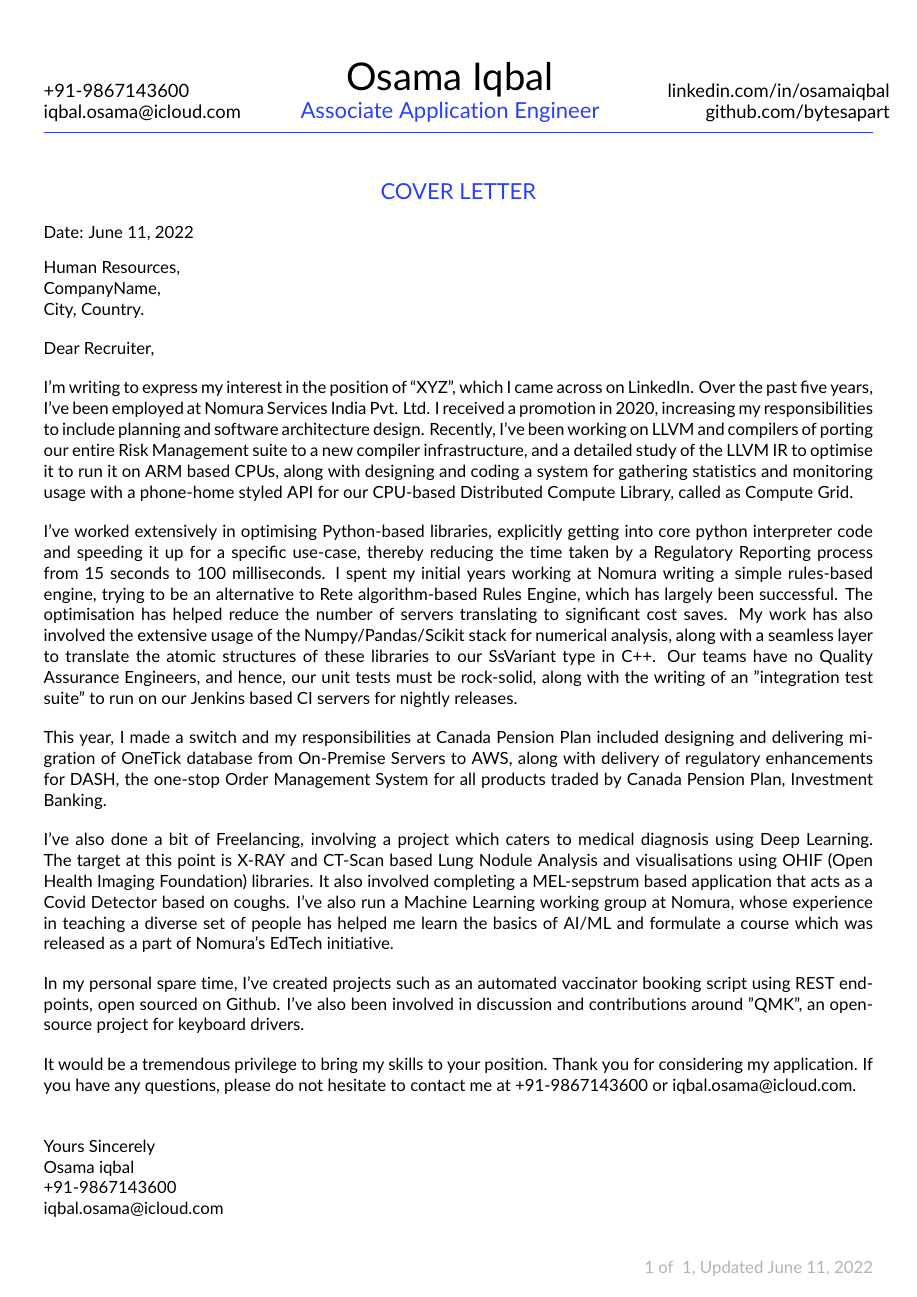
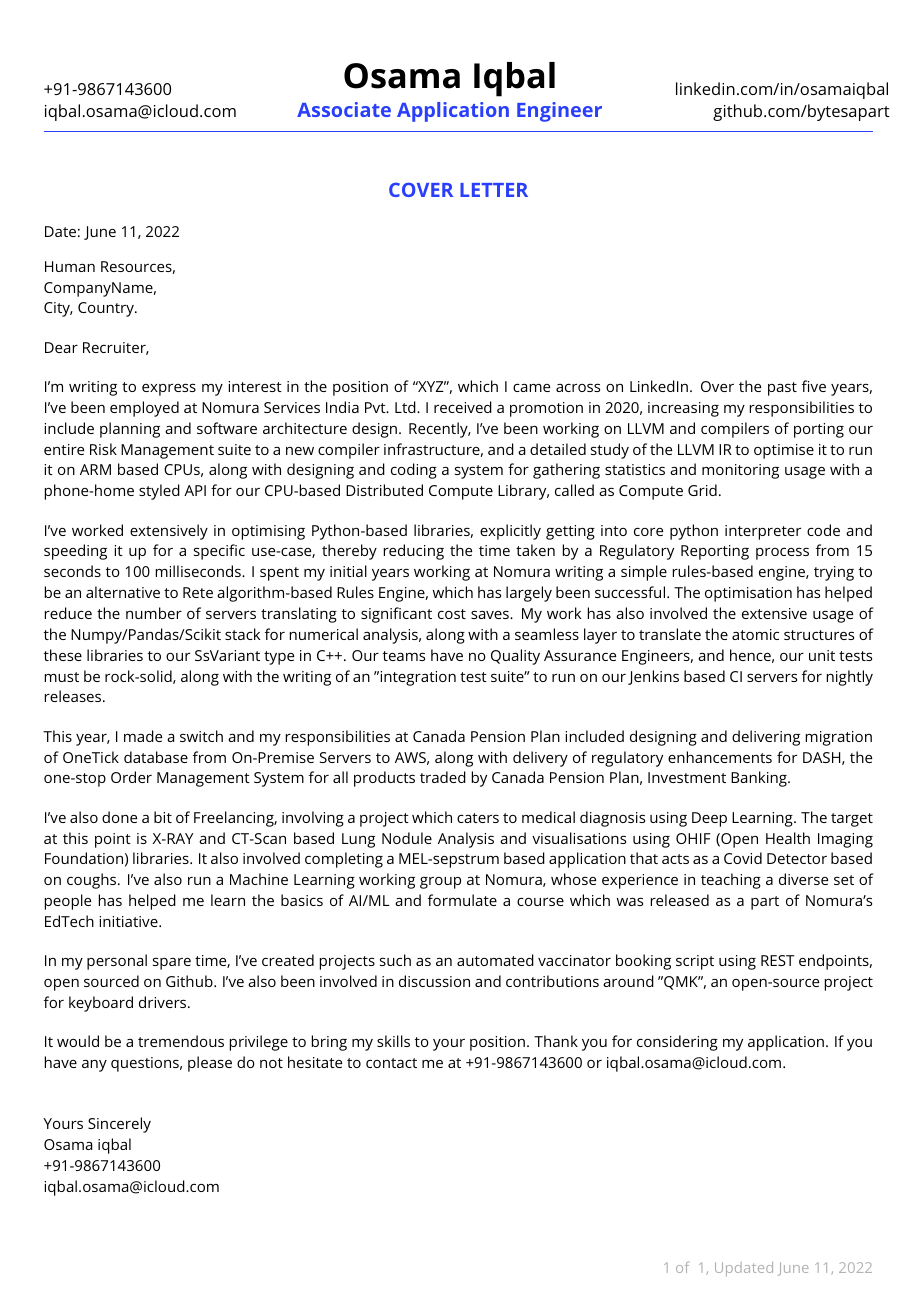
Before and after one commit to bytesapart/resume, a LaTeX document (CoverLetter/coverletter.tex): the whole page. Compiled offline with pdfLaTeX.

Commit message:
feat: Some bolding, use custom crulefill instead of hrulefill

```diff
--- a/CoverLetter/coverletter.tex
+++ b/CoverLetter/coverletter.tex
@@ -30,9 +30,9 @@
 \usepackage{ragged2e} % For ragged text
 \usepackage{anyfontsize} % Precision font adjustment
 \usepackage[margin=1cm]{geometry} % Set margins
-% \usepackage[default,scale=0.9]{opensans} % Set the font typefonts
+\usepackage[default,scale=0.9]{opensans} % Set the font typefonts
 % Alternative Font
-\usepackage[default]{lato}
+% \usepackage[default]{lato}
 
 % ===== Set Page Style =====
 \pagestyle{fancy}
@@ -53,12 +53,16 @@
 \definecolor{CarianBlue}{HTML}{2A3FFB}
 \definecolor{CarianGrey}{HTML}{B3B3B3}
 \rfoot{{\color{CarianGrey} \thepage \ of \ 1, Updated \today}}
+\makeatletter %% <- change @ so that it can be used in command sequences
+\def\myrulefill#1#2{\leavevmode\leaders\hrule\@height#1\@depth#2\hfill \kern\z@}
+\makeatother %% <- change @ back
+\newcommand*\crulefill[1]{\myrulefill{\dimexpr(1ex+#1)/2}{\dimexpr(-1ex+#1)/2}}
 
 
 % ===== Set Heading Format =====
 \titleformat{\section}{
 \color{CarianBlue} \scshape \raggedright \large
-}{}{0em}{}[\vspace{-0.7cm} \hrulefill \vspace{-0.2cm}]
+}{}{0em}{}[\vspace{-0.7cm} \crulefill{1pt} \vspace{-0.2cm}]
 
 
 \begin{document}
@@ -72,9 +76,9 @@
     \end{minipage}%
     \begin{minipage}[b]{0.5\textwidth}
             \centering
-            {\Huge Osama Iqbal} \\
+            {\Huge \textbf{Osama Iqbal}} \\
             \vspace{0.1cm}
-            {\color{CarianBlue}\Large{Associate Application Engineer}}
+            {\color{CarianBlue}\Large{\textbf{Associate Application Engineer}}}
     \end{minipage}%
     \begin{minipage}[b]{0.28\textwidth}
             \flushright \large
@@ -91,7 +95,7 @@
 \setlength{\parskip}{12pt}
 \vspace{0.2cm}
 \begin{center}
-    {\color{CarianBlue} \Large{COVER LETTER}}
+  {\color{CarianBlue} \Large{\textbf{COVER LETTER}}}
 \end{center}
 
 % ===== END HEADER =====
```
